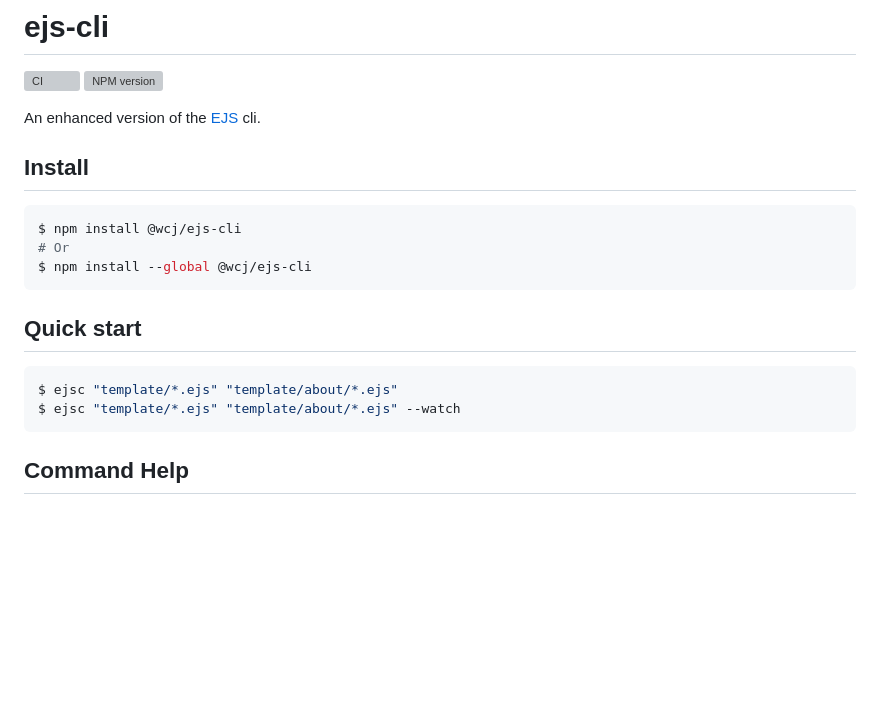
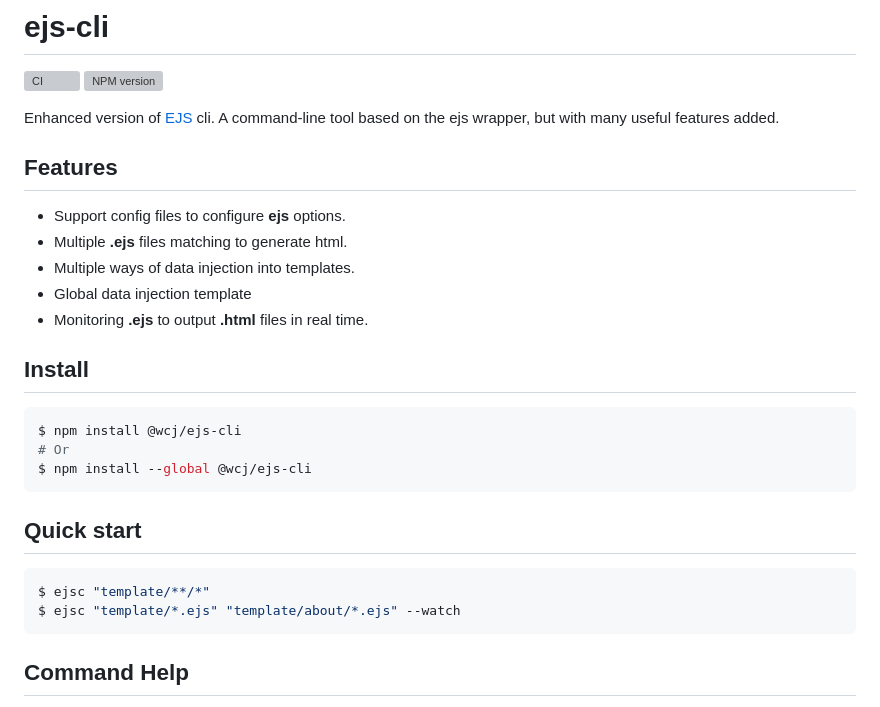
Before and after one commit to jaywcjlove/ejs-cli, a Markdown page: core/README.md, the part around the change printed below. GitHub-like rendering; blank space fills up the shorter version; grey boxes are pictures that could not be loaded.

Commit message:
doc: update README.md

````diff
--- a/core/README.md
+++ b/core/README.md
@@ -3,7 +3,15 @@
 [![CI](https://github.com/jaywcjlove/ejs-cli/actions/workflows/main.yml/badge.svg)](https://github.com/jaywcjlove/ejs-cli/actions/workflows/main.yml)
 [![NPM version](https://img.shields.io/npm/v/@wcj/ejs-cli.svg?style=flat&label=@wcj/ejs-cli)](https://npmjs.org/package/@wcj/ejs-cli)
 
-An enhanced version of the [EJS](https://github.com/mde/ejs) cli.
+Enhanced version of [EJS](https://github.com/mde/ejs) cli. A command-line tool based on the ejs wrapper, but with many useful features added.
+
+## Features
+
+- Support config files to configure **ejs** options.
+- Multiple **.ejs** files matching to generate html.
+- Multiple ways of data injection into templates.
+- Global data injection template
+- Monitoring **.ejs** to output **.html** files in real time.
 
 ## Install
 
@@ -16,7 +24,7 @@ $ npm install --global @wcj/ejs-cli
 ## Quick start
 
 ```bash
-$ ejsc "template/*.ejs" "template/about/*.ejs"
+$ ejsc "template/**/*"
 $ ejsc "template/*.ejs" "template/about/*.ejs" --watch
 ```
 
````
Also changed, not shown: other parts of core/README.md (+2 -0 lines).
